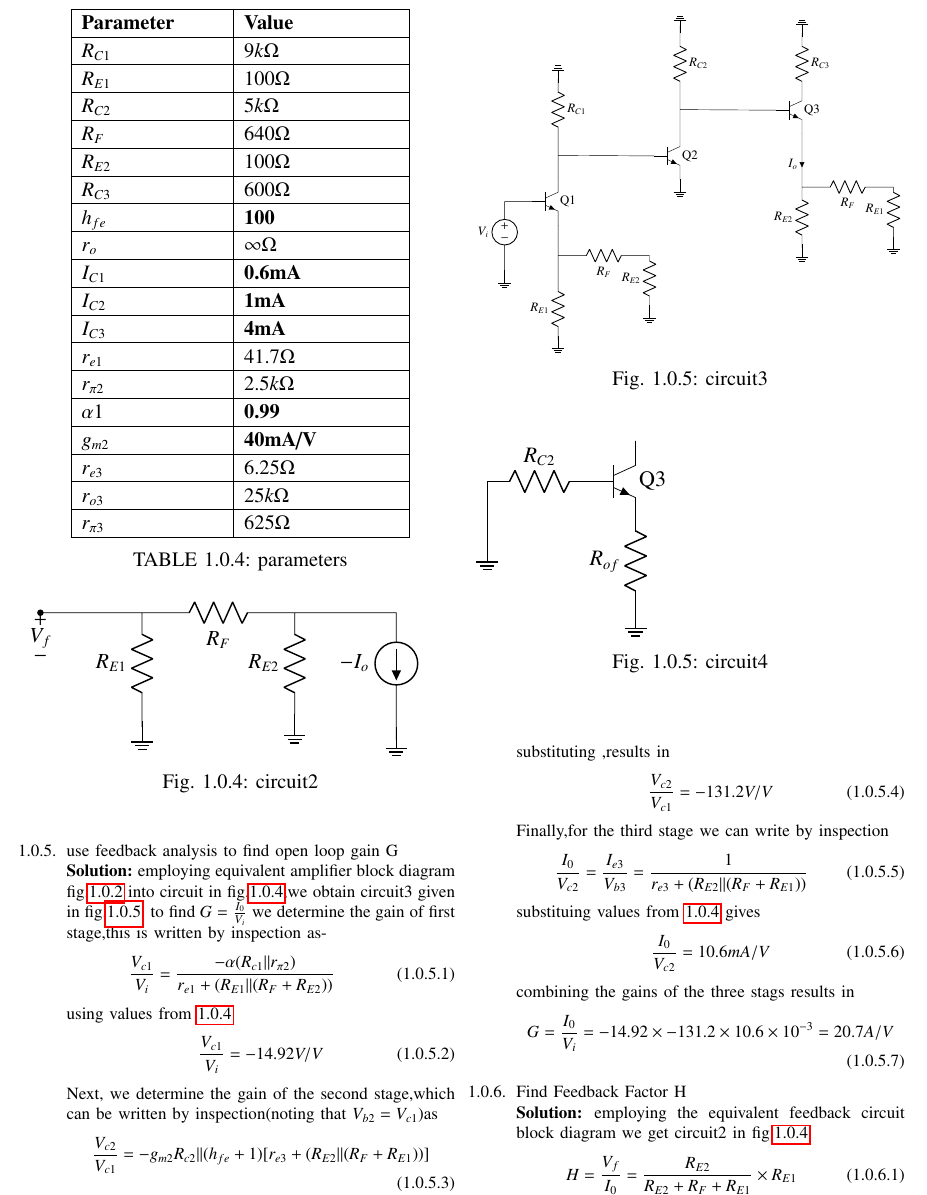
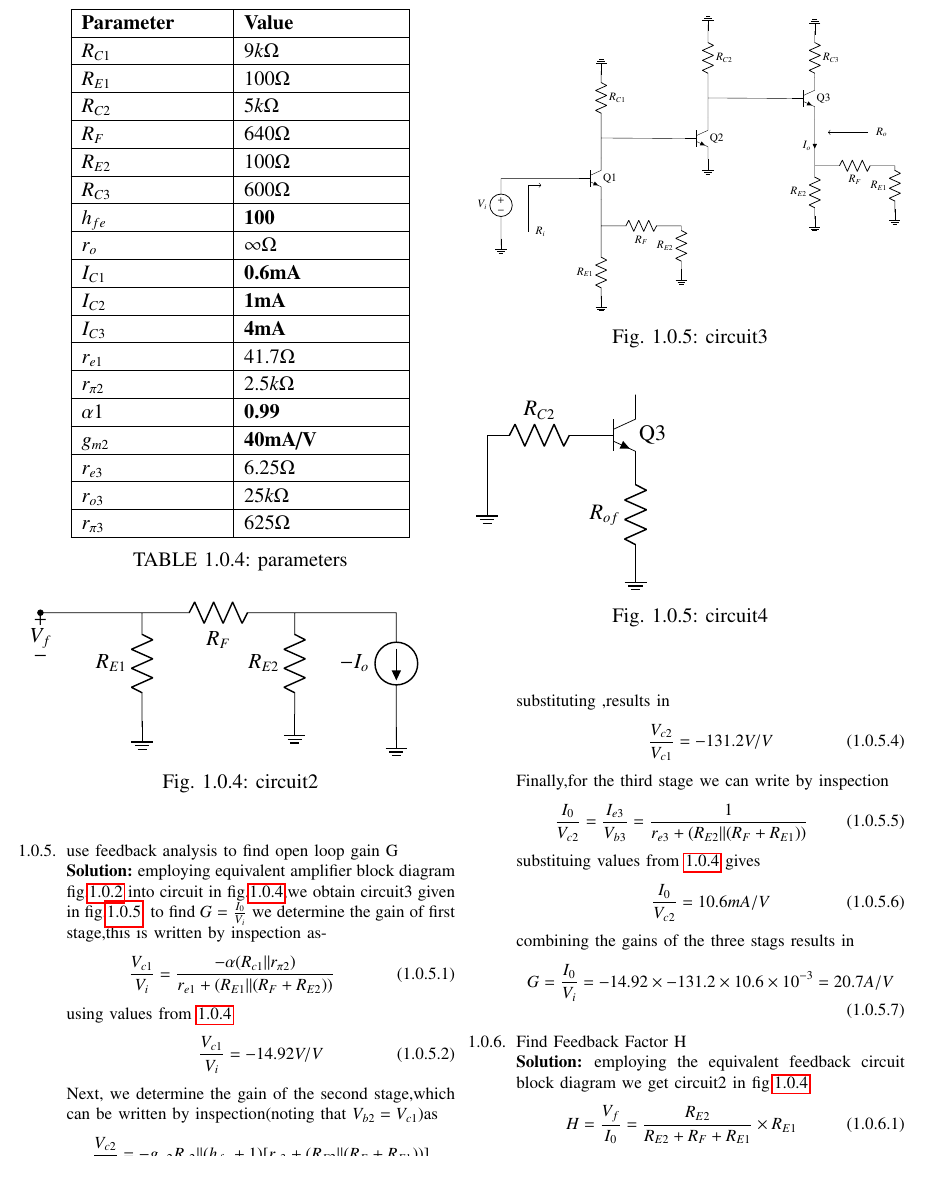
Before and after one commit to Cheruvusrs/Control-Systems-EE2227, a LaTeX paper (Feedback_circuits/gvv_feedback_manual.tex, which reads Feedback_circuits/figs/EE18BTECH11007/circuit3.tex): part of page 2 of 3, cut so that both start at the same text, the shorter picture padded with empty space. Compiled offline with pdfLaTeX; a missing font is replaced by an installed copy or a similar font; a LaTeX package or settings file that is missing is left out.

Commit message:
Update circuit3.tex

```diff
--- a/Feedback_circuits/figs/EE18BTECH11007/circuit3.tex
+++ b/Feedback_circuits/figs/EE18BTECH11007/circuit3.tex
@@ -1,5 +1,5 @@
 \begin{circuitikz}[american]
-\draw (0,0)--(-1,0)to [voltage source,l_=$V_i$]++(0,-2)to node[ground]{}++(0,-0.5) ++(6,0)
+\draw (0,0)--(-3,0)to [voltage source,l_=$V_i$]++(0,-2)to node[ground]{}++(0,-0.5) ++(6,0)
 (0.75,0) node[npn](npn1){Q1}
 (npn1.C)--++(0,1.5) to [R,l_=$R_{C1}$]++(0,1.5) to node[ground,rotate=180]{}++(0,0.25)
 (npn1.E)-- ++(0,-2) to [R,l_=$R_{E1}$]++(0,-1.5)to node[ground]{}++(0,-0.25)
@@ -12,8 +12,9 @@
 (npn2.C)++(0,0.75)--(npn3.B)
 (npn3.C)to[R,l_=$R_{C3}$]++(0,1.5)to node[ground,rotate=180]{}++(0,0.25)
 (npn3.E)to[short,i_=$I_o$]++(0,-2)coordinate(a)to[R,l_=$R_{E2}$]++(0,-1.5)to node[ground]{}++(0,-0.25)
-(a)++(0,0.25)to[R,l_=$R_F$]++(3,0)to[R,l_=$R_{E1}$]++(0,-1.5)to node[ground]{}++(0,-0.25)
-
+(a)++(0,0.25)to[R,l_=$R_F$]++(3,0)to[R,l_=$R_{E1}$]++(0,-1.5)to node[ground]{}++(0,-0.25);
+\draw (-2,-2) node[label={right:$R_i$}]{}--++(0,1.75)--++(0.5,0)[->];
+\draw (npn3.E)++(2,-0.5)node[label={right:$R_o$}]{}--++(-1.5,0)[->];
 
 
 ;\end{circuitikz}
```
